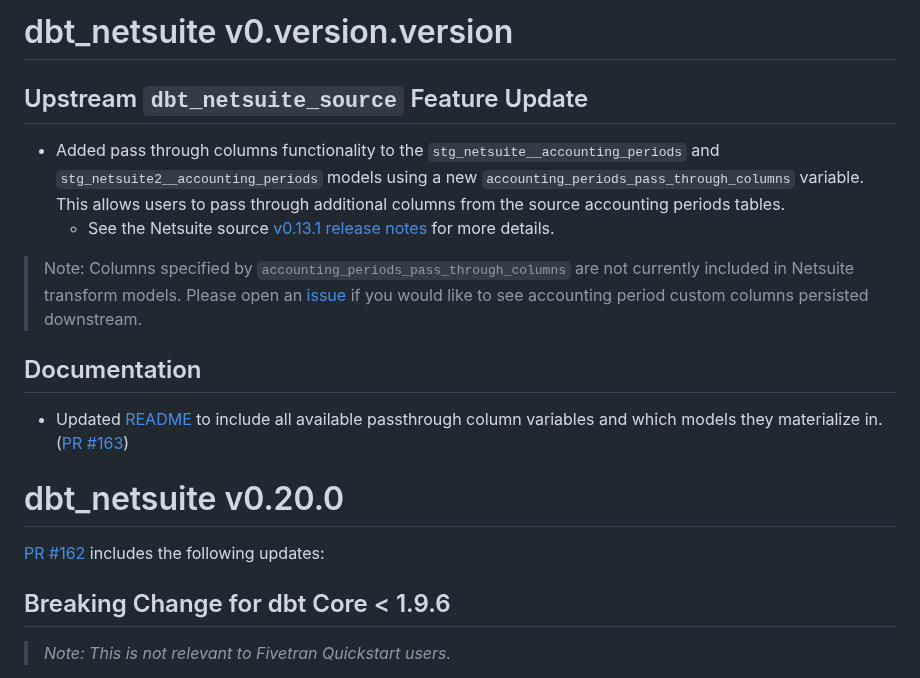
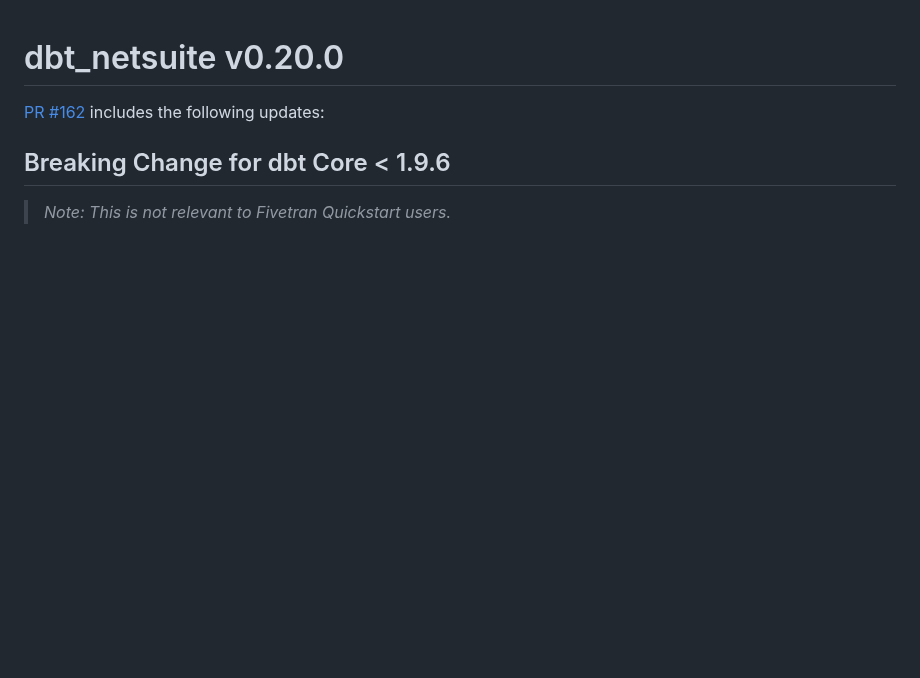
Before and after one commit to fivetran/dbt_netsuite, a Markdown page: CHANGELOG.md, the part around the change. GitHub-like rendering; blank space fills up the shorter version.

Commit message:
remove changelog entry

```diff
--- a/CHANGELOG.md
+++ b/CHANGELOG.md
@@ -1,13 +1,3 @@
-# dbt_netsuite v0.version.version
-
-## Upstream `dbt_netsuite_source` Feature Update
-- Added pass through columns functionality to the `stg_netsuite__accounting_periods` and `stg_netsuite2__accounting_periods` models using a new `accounting_periods_pass_through_columns` variable. This allows users to pass through additional columns from the source accounting periods tables.
-  - See the Netsuite source [v0.13.1 release notes](https://github.com/fivetran/dbt_netsuite_source/blob/main/CHANGELOG.md#dbt_netsuite_source-v0131) for more details.
-> Note: Columns specified by `accounting_periods_pass_through_columns` are not currently included in Netsuite transform models. Please open an [issue](https://github.com/fivetran/dbt_netsuite/issues) if you would like to see accounting period custom columns persisted downstream.
-
-## Documentation
-- Updated [README](https://github.com/fivetran/dbt_netsuite?tab=readme-ov-file#passing-through-additional-fields) to include all available passthrough column variables and which models they materialize in. ([PR #163](https://github.com/fivetran/dbt_netsuite/pull/163))
-
 # dbt_netsuite v0.20.0
 
 [PR #162](https://github.com/fivetran/dbt_netsuite/pull/162) includes the following updates:
```
